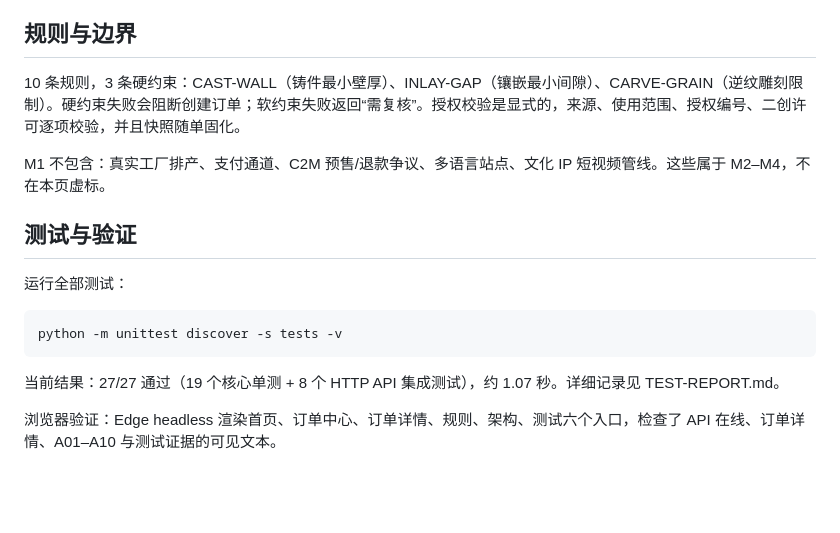
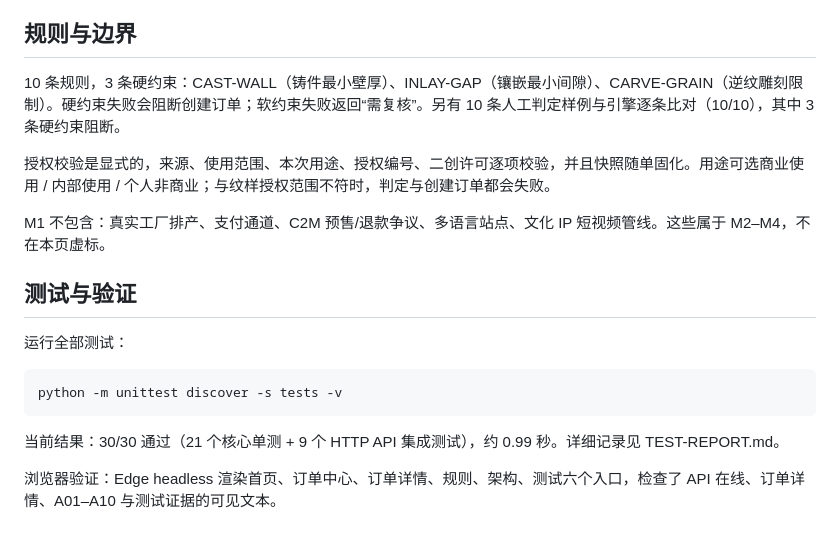
Before and after one commit to Gupeat/craftmesh-m1, a Markdown page: README.md, the part around the change. Drawn GitHub-style; blank space fills up the shorter version.

```diff
--- a/README.md
+++ b/README.md
@@ -27,7 +27,9 @@
 
 ## 规则与边界
 
-10 条规则，3 条硬约束：CAST-WALL（铸件最小壁厚）、INLAY-GAP（镶嵌最小间隙）、CARVE-GRAIN（逆纹雕刻限制）。硬约束失败会阻断创建订单；软约束失败返回“需复核”。授权校验是显式的，来源、使用范围、授权编号、二创许可逐项校验，并且快照随单固化。
+10 条规则，3 条硬约束：CAST-WALL（铸件最小壁厚）、INLAY-GAP（镶嵌最小间隙）、CARVE-GRAIN（逆纹雕刻限制）。硬约束失败会阻断创建订单；软约束失败返回“需复核”。另有 10 条人工判定样例与引擎逐条比对（10/10），其中 3 条硬约束阻断。
+
+授权校验是显式的，来源、使用范围、本次用途、授权编号、二创许可逐项校验，并且快照随单固化。用途可选商业使用 / 内部使用 / 个人非商业；与纹样授权范围不符时，判定与创建订单都会失败。
 
 M1 不包含：真实工厂排产、支付通道、C2M 预售/退款争议、多语言站点、文化 IP 短视频管线。这些属于 M2–M4，不在本页虚标。
 
@@ -37,7 +39,7 @@ M1 不包含：真实工厂排产、支付通道、C2M 预售/退款争议、多
 
     python -m unittest discover -s tests -v
 
-当前结果：27/27 通过（19 个核心单测 + 8 个 HTTP API 集成测试），约 1.07 秒。详细记录见 TEST-REPORT.md。
+当前结果：30/30 通过（21 个核心单测 + 9 个 HTTP API 集成测试），约 0.99 秒。详细记录见 TEST-REPORT.md。
 
 浏览器验证：Edge headless 渲染首页、订单中心、订单详情、规则、架构、测试六个入口，检查了 API 在线、订单详情、A01–A10 与测试证据的可见文本。
 
```
